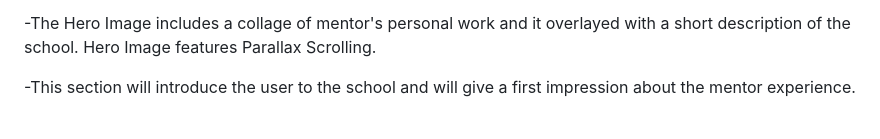
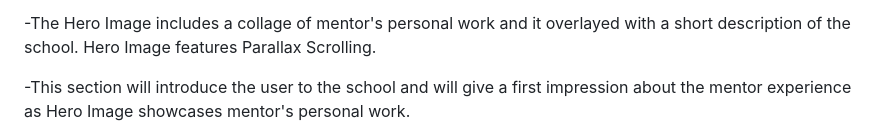
Before and after one commit to Amozaya/3D-Academy, a Markdown page: README.md, the part around the change. Rendered like a GitHub page.

```diff
--- a/README.md
+++ b/README.md
@@ -22,7 +22,7 @@ This section is describing all the existing features available on the website
 
 -The Hero Image includes a collage of mentor's personal work and it overlayed with a short description of the school. Hero Image features Parallax Scrolling.
 
--This section will introduce the user to the school and will give a first impression about the mentor experience.
+-This section will introduce the user to the school and will give a first impression about the mentor experience as Hero Image showcases mentor's personal work.
 
 ![Hero Image Screenshot](assets/images/hero-image-feature.JPG)
 
```
